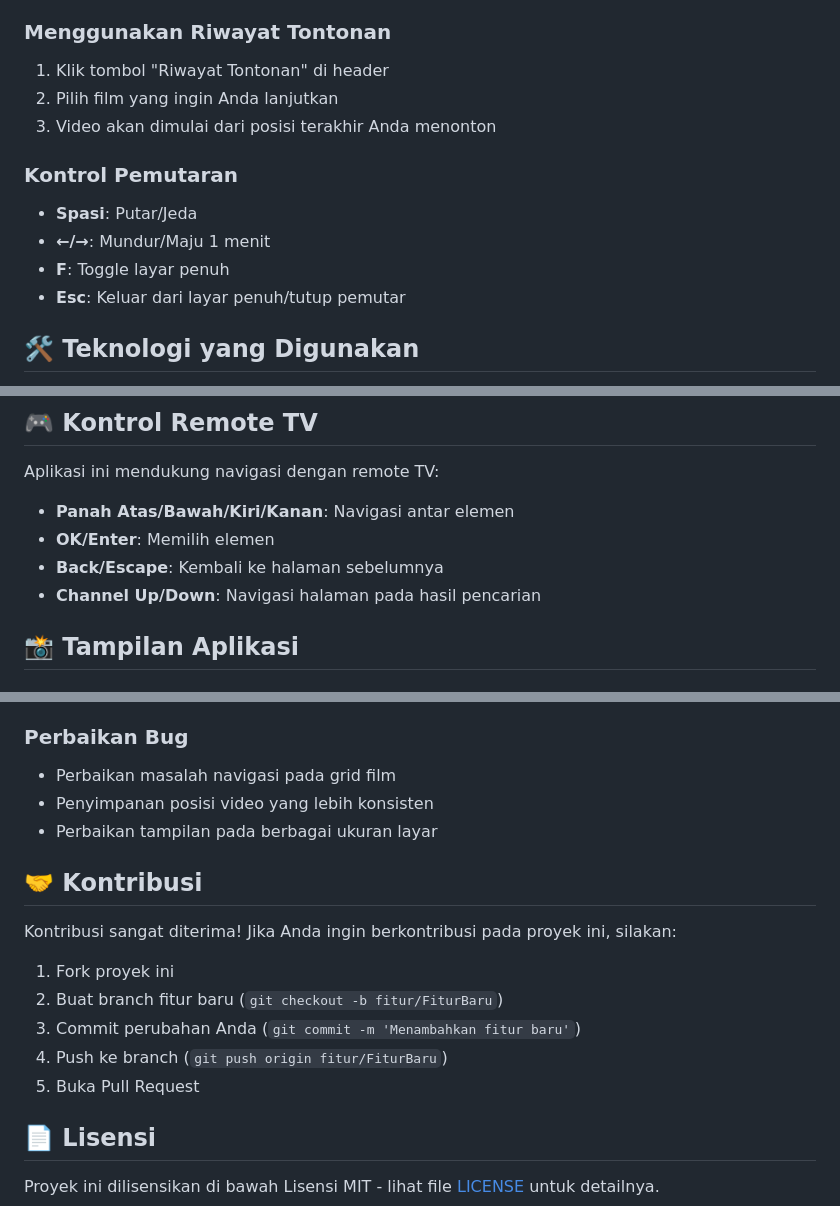
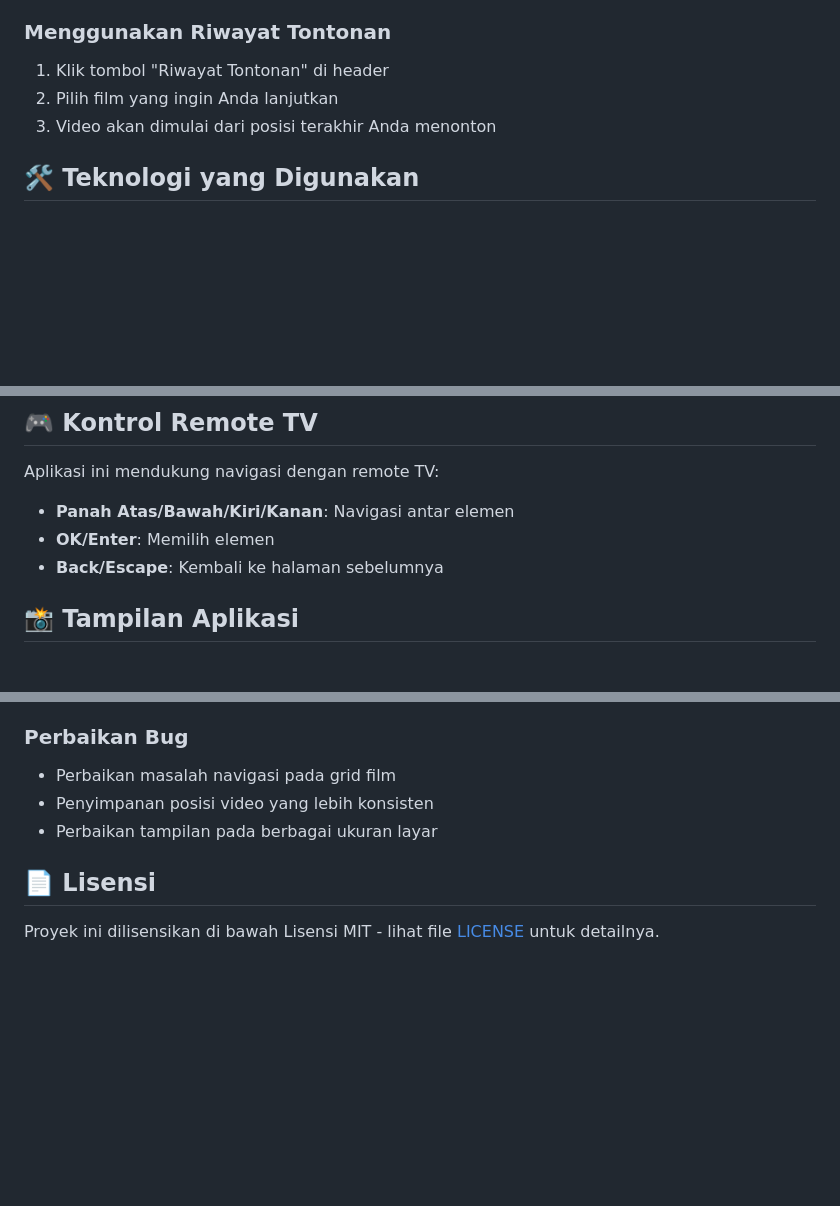
Before and after one commit to Rheex-XYZ/DubIndo, a Markdown page: README.md, 3 parts joined by grey strips. GitHub-like rendering; blank space fills up the shorter version.

```diff
--- a/README.md
+++ b/README.md
@@ -31,12 +31,6 @@ Platform streaming film dengan dubbing Indonesia terlengkap yang memungkinkan An
 2. Pilih film yang ingin Anda lanjutkan
 3. Video akan dimulai dari posisi terakhir Anda menonton
 
-### Kontrol Pemutaran
-- **Spasi**: Putar/Jeda
-- **←/→**: Mundur/Maju 1 menit
-- **F**: Toggle layar penuh
-- **Esc**: Keluar dari layar penuh/tutup pemutar
-
 ## 🛠️ Teknologi yang Digunakan
 
 - **HTML5** - Struktur halaman
@@ -58,7 +52,6 @@ Aplikasi ini mendukung navigasi dengan remote TV:
 - **Panah Atas/Bawah/Kiri/Kanan**: Navigasi antar elemen
 - **OK/Enter**: Memilih elemen
 - **Back/Escape**: Kembali ke halaman sebelumnya
-- **Channel Up/Down**: Navigasi halaman pada hasil pencarian
 
 ## 📸 Tampilan Aplikasi
 
@@ -85,16 +78,6 @@ Aplikasi ini mendukung navigasi dengan remote TV:
 - Penyimpanan posisi video yang lebih konsisten
 - Perbaikan tampilan pada berbagai ukuran layar
 
-## 🤝 Kontribusi
-
-Kontribusi sangat diterima! Jika Anda ingin berkontribusi pada proyek ini, silakan:
-
-1. Fork proyek ini
-2. Buat branch fitur baru (`git checkout -b fitur/FiturBaru`)
-3. Commit perubahan Anda (`git commit -m 'Menambahkan fitur baru'`)
-4. Push ke branch (`git push origin fitur/FiturBaru`)
-5. Buka Pull Request
-
 ## 📄 Lisensi
 
 Proyek ini dilisensikan di bawah Lisensi MIT - lihat file [LICENSE](LICENSE) untuk detailnya.
```
